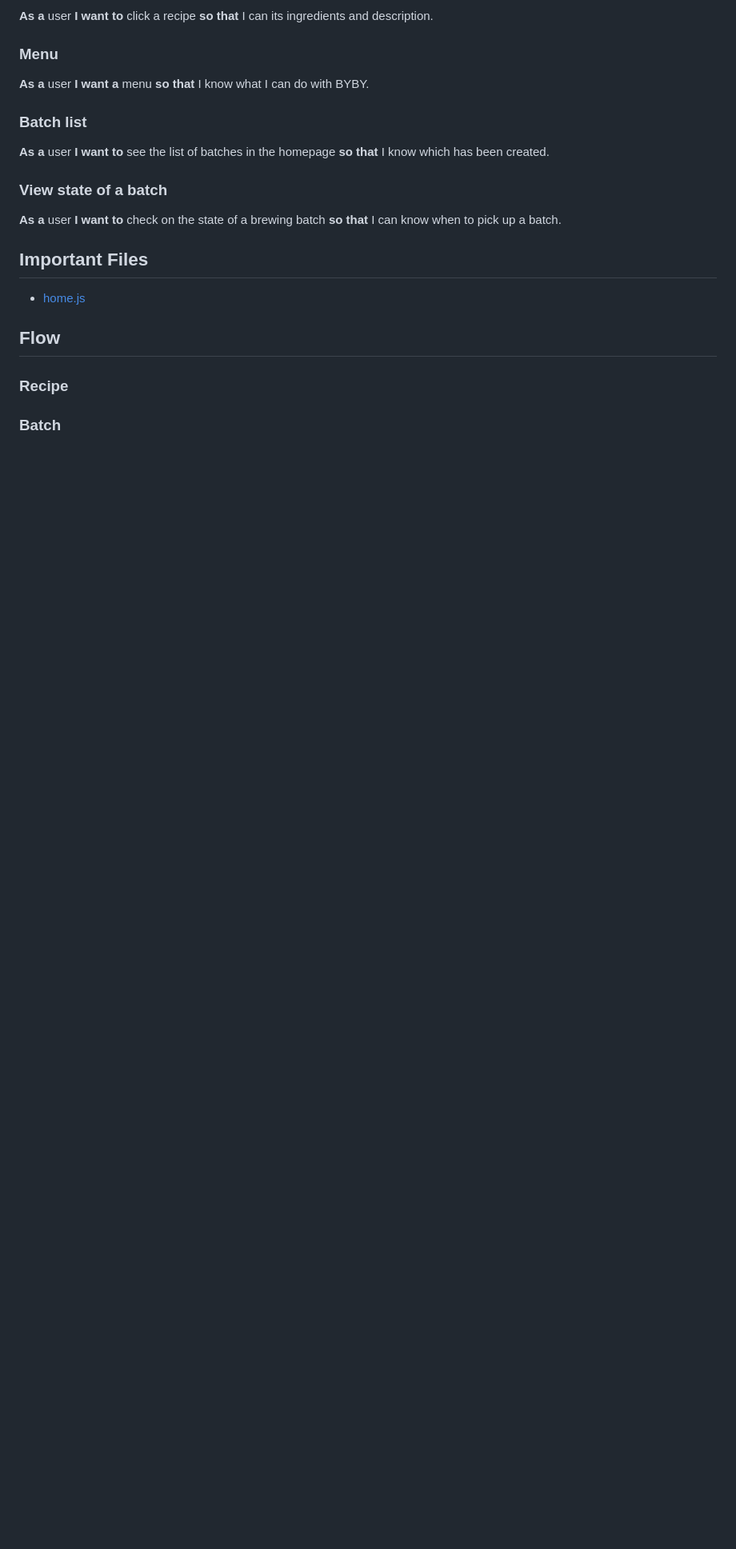
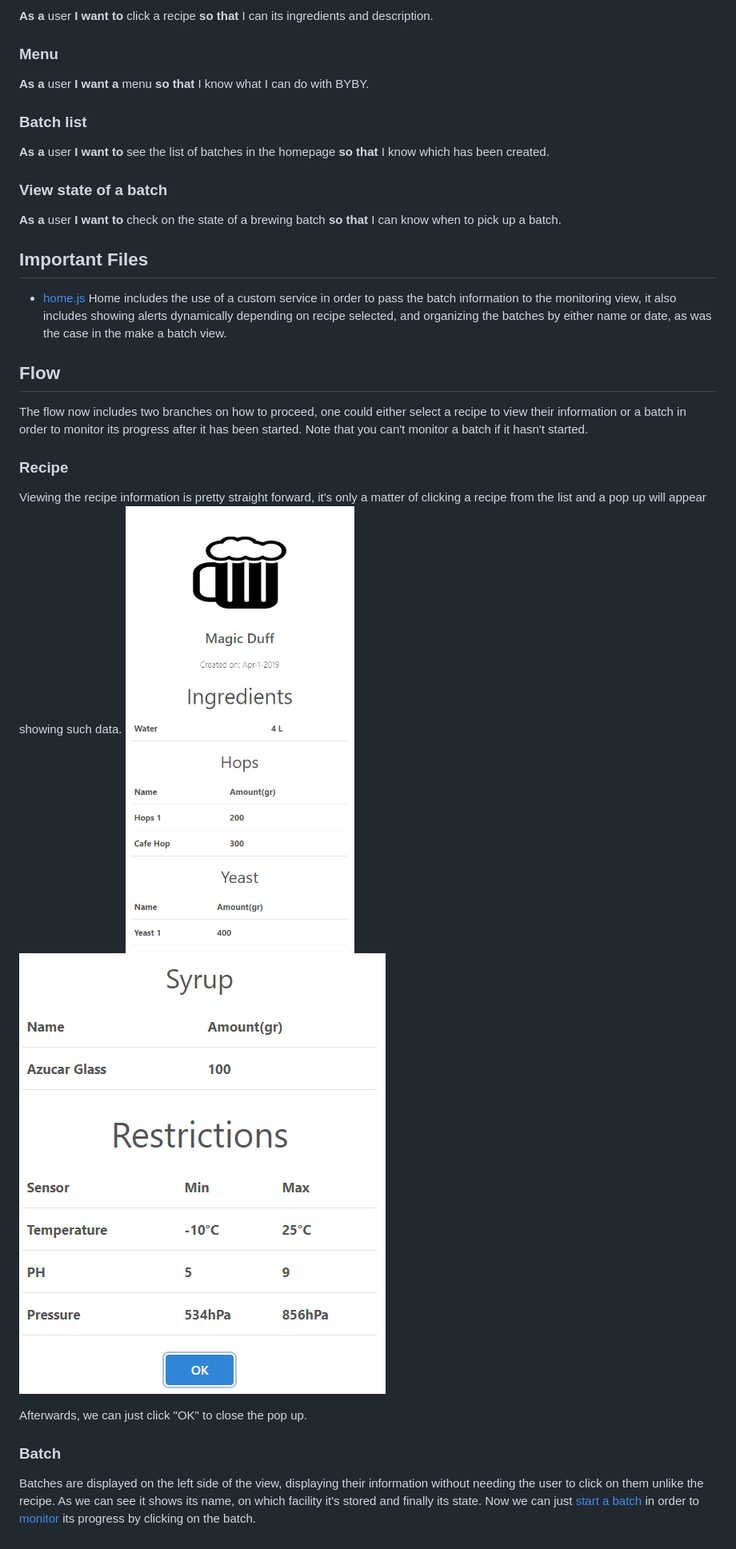
Before and after one commit to KillerFarmer/BYBY, a Markdown page: documentation/home.md, the part around the change. Shown: that part at 80% size. Drawn GitHub-style; pictures changed too: documentation/img/homerec1.png (added), documentation/img/homerec2.png (added); blank space fills up the shorter version.

Commit message:
Added some images, and documentation for home feature

```diff
--- a/documentation/home.md
+++ b/documentation/home.md
@@ -19,6 +19,14 @@ Once the user has created either a recipe or a batch, the home page will show th
 **As a** user **I want to** check on the state of a brewing batch **so that** I can know when to pick up a batch.
 ## Important Files
 * [home.js](https://github.com/KillerFarmer/BYBY/tree/documentation/js/home.js "home.js")
+Home includes the use of a custom service in order to pass the batch information to the monitoring view, it also includes showing alerts dynamically depending on recipe selected, and organizing the batches by either name or date, as was the case in the make a batch view.
 ## Flow
+The flow now includes two branches on how to proceed, one could either select a recipe to view their information or a batch in order to monitor its progress after it has been started. Note that you can't monitor a batch if it hasn't started.
 ### Recipe
+Viewing the recipe information is pretty straight forward, it's only a matter of clicking a recipe from the list and a pop up will appear showing such data.
+![recipe1](https://raw.githubusercontent.com/KillerFarmer/BYBY/documentation/documentation/img/homerec1.png "Recipe 1")
+![recipe2](https://raw.githubusercontent.com/KillerFarmer/BYBY/documentation/documentation/img/homerec2.png "Recipe 2")
+
+Afterwards, we can just click "OK" to close the pop up.
 ### Batch
+Batches are displayed on the left side of the view, displaying their information without needing the user to click on them unlike the recipe. As we can see it shows its name, on which facility it's stored and finally its state. Now we can just [start a batch](https://github.com/KillerFarmer/BYBY/tree/documentation/documentation/startbatch.md "start a batch") in order to [monitor](https://github.com/KillerFarmer/BYBY/tree/documentation/documentation/monitor.md "home") its progress by clicking on the batch.
```
Also changed, not shown: documentation/batch.md (+1 -1 lines), documentation/monitor.md (added), documentation/startbatch.md (added).
